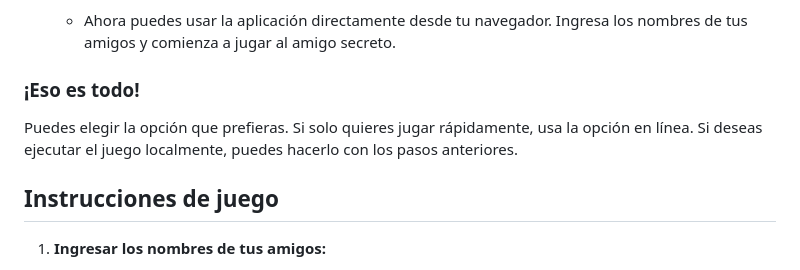
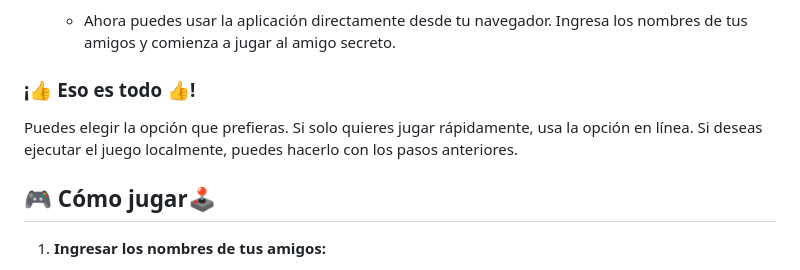
Before and after one commit to mafer2871/secretfriend, a Markdown page: README.md, the part around the change printed below. Rendered like a GitHub page.

Commit message:
Update README.md
Inclusión de Emojis en Readme

```diff
--- a/README.md
+++ b/README.md
@@ -69,15 +69,13 @@ Si prefieres ejecutar el juego de manera local, puedes seguir estos pasos:
 4. **Disfruta de la aplicación:**
    - Ahora puedes usar la aplicación directamente desde tu navegador. Ingresa los nombres de tus amigos y comienza a jugar al amigo secreto.
 
-### ¡Eso es todo!
+### ¡👍 Eso es todo 👍!
 
 Puedes elegir la opción que prefieras. Si solo quieres jugar rápidamente, usa la opción en línea. Si deseas ejecutar el juego localmente, puedes hacerlo con los pasos anteriores.
 
 
 
-
-
-## Instrucciones de juego
+## 🎮 Cómo jugar🕹️
 
 1. **Ingresar los nombres de tus amigos:**
    - En la interfaz de la aplicación, encontrarás un campo para ingresar los nombres de tus amigos.
```
Also changed, not shown: other parts of README.md (+4 -6 lines).
